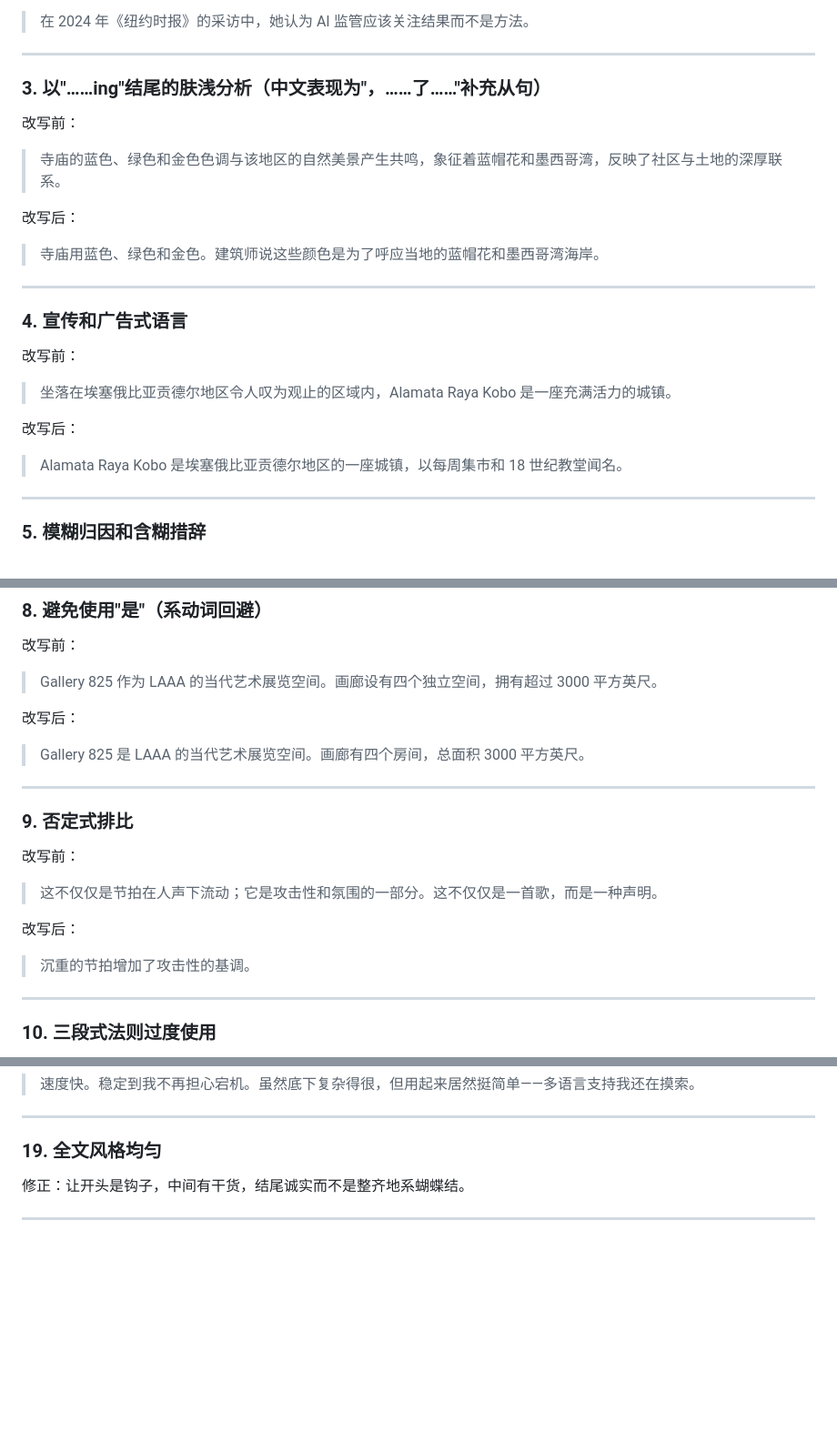
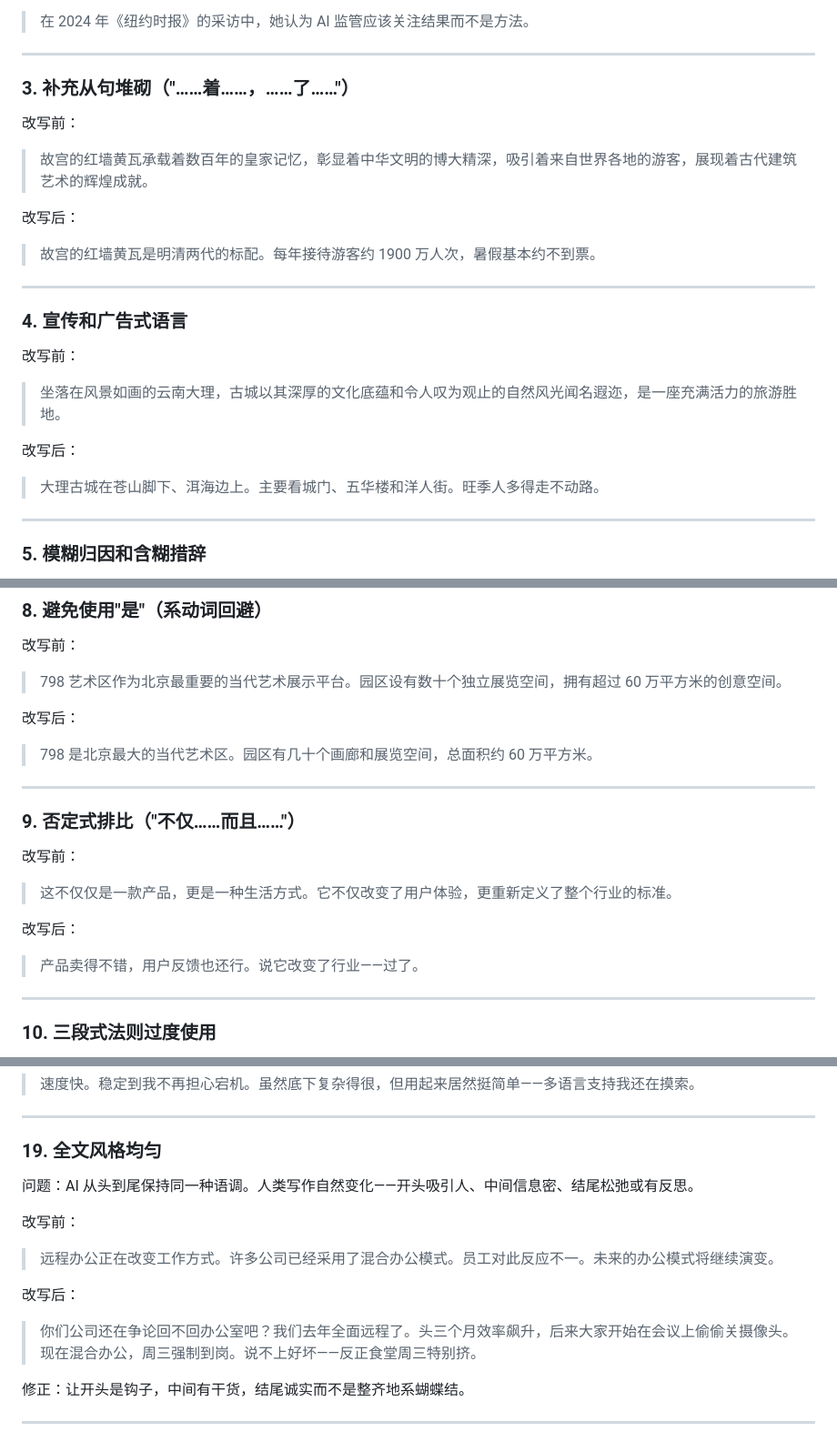
Before and after one commit to wallmage/rewild, a Markdown page: rewild-zh/SKILL.md, 3 parts joined by grey strips. Shown at 91% size. Rendered like a GitHub page; blank space fills up the shorter version.

Commit message:
fix: EN full example with soul, ZH localized examples and thin patterns

```diff
--- a/rewild-zh/SKILL.md
+++ b/rewild-zh/SKILL.md
@@ -262,23 +262,23 @@ description: 去除文本中的 AI 生成痕迹，使其更自然、更像人类
 
 ---
 
-### 3. 以"……ing"结尾的肤浅分析（中文表现为"，……了……"补充从句）
+### 3. 补充从句堆砌（"……着……，……了……"）
 
 改写前：
-> 寺庙的蓝色、绿色和金色色调与该地区的自然美景产生共鸣，象征着蓝帽花和墨西哥湾，反映了社区与土地的深厚联系。
+> 故宫的红墙黄瓦承载着数百年的皇家记忆，彰显着中华文明的博大精深，吸引着来自世界各地的游客，展现着古代建筑艺术的辉煌成就。
 
 改写后：
-> 寺庙用蓝色、绿色和金色。建筑师说这些颜色是为了呼应当地的蓝帽花和墨西哥湾海岸。
+> 故宫的红墙黄瓦是明清两代的标配。每年接待游客约 1900 万人次，暑假基本约不到票。
 
 ---
 
 ### 4. 宣传和广告式语言
 
 改写前：
-> 坐落在埃塞俄比亚贡德尔地区令人叹为观止的区域内，Alamata Raya Kobo 是一座充满活力的城镇。
+> 坐落在风景如画的云南大理，古城以其深厚的文化底蕴和令人叹为观止的自然风光闻名遐迩，是一座充满活力的旅游胜地。
 
 改写后：
-> Alamata Raya Kobo 是埃塞俄比亚贡德尔地区的一座城镇，以每周集市和 18 世纪教堂闻名。
+> 大理古城在苍山脚下、洱海边上。主要看城门、五华楼和洋人街。旺季人多得走不动路。
 
 ---
 
@@ -319,20 +319,20 @@ description: 去除文本中的 AI 生成痕迹，使其更自然、更像人类
 ### 8. 避免使用"是"（系动词回避）
 
 改写前：
-> Gallery 825 作为 LAAA 的当代艺术展览空间。画廊设有四个独立空间，拥有超过 3000 平方英尺。
+> 798 艺术区作为北京最重要的当代艺术展示平台。园区设有数十个独立展览空间，拥有超过 60 万平方米的创意空间。
 
 改写后：
-> Gallery 825 是 LAAA 的当代艺术展览空间。画廊有四个房间，总面积 3000 平方英尺。
+> 798 是北京最大的当代艺术区。园区有几十个画廊和展览空间，总面积约 60 万平方米。
 
 ---
 
-### 9. 否定式排比
+### 9. 否定式排比（"不仅……而且……"）
 
 改写前：
-> 这不仅仅是节拍在人声下流动；它是攻击性和氛围的一部分。这不仅仅是一首歌，而是一种声明。
+> 这不仅仅是一款产品，更是一种生活方式。它不仅改变了用户体验，更重新定义了整个行业的标准。
 
 改写后：
-> 沉重的节拍增加了攻击性的基调。
+> 产品卖得不错，用户反馈也还行。说它改变了行业——过了。
 
 ---
 
@@ -431,6 +431,14 @@ description: 去除文本中的 AI 生成痕迹，使其更自然、更像人类
 ---
 
 ### 19. 全文风格均匀
+
+问题：AI 从头到尾保持同一种语调。人类写作自然变化——开头吸引人、中间信息密、结尾松弛或有反思。
+
+改写前：
+> 远程办公正在改变工作方式。许多公司已经采用了混合办公模式。员工对此反应不一。未来的办公模式将继续演变。
+
+改写后：
+> 你们公司还在争论回不回办公室吧？我们去年全面远程了。头三个月效率飙升，后来大家开始在会议上偷偷关摄像头。现在混合办公，周三强制到岗。说不上好坏——反正食堂周三特别挤。
 
 修正：让开头是钩子，中间有干货，结尾诚实而不是整齐地系蝴蝶结。
 
```
Also changed, not shown: other parts of rewild-zh/SKILL.md (+5 -5 lines), rewild-en/SKILL.md (+3 -3 lines).
